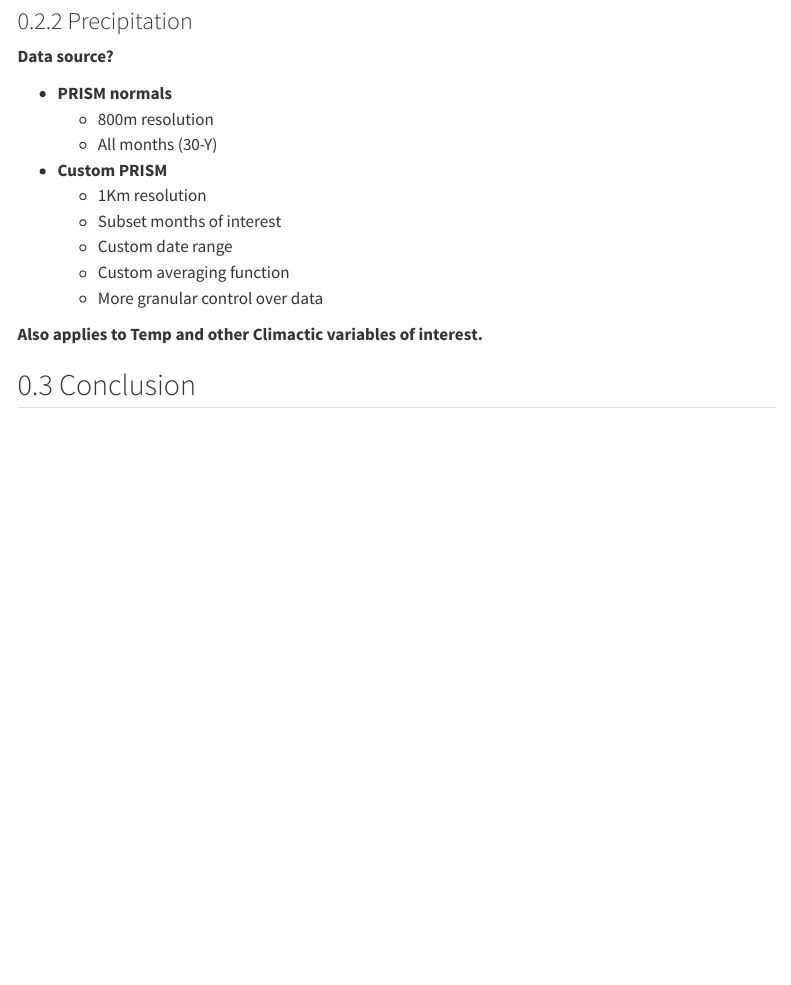
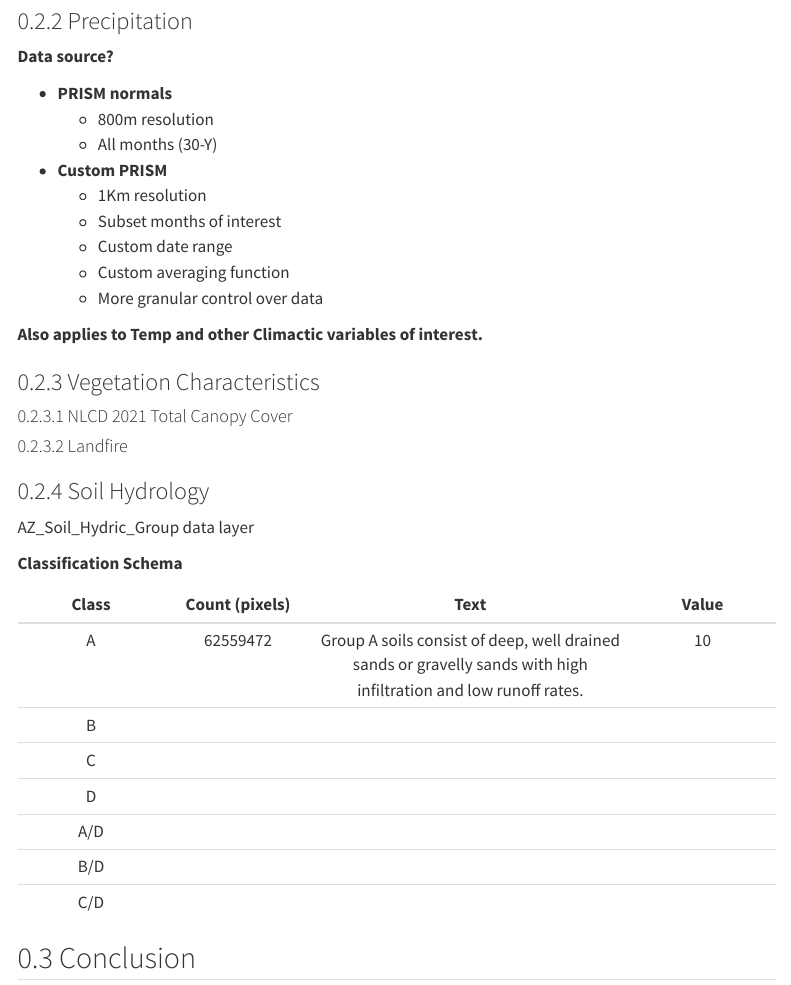
Before and after one commit to travisz09/ATUR-Broad-Suitability-Analysis, a Quarto document (index.qmd): the page in a window 1100 px wide, from 1120 px down. Rendered offline with R 4.5, knitr and Pandoc in place of Quarto, with nearby package versions; menus at the side of the page are left out.

Commit message:
Update index.qmd
Add more details about methods.

```diff
--- a/index.qmd
+++ b/index.qmd
@@ -70,7 +70,26 @@
 
 **Also applies to Temp and other Climactic variables of interest.**
 
+### Vegetation Characteristics
+#### NLCD 2021 Total Canopy Cover
 
+#### Landfire
+
+### Soil Hydrology
+AZ_Soil_Hydric_Group data layer
+
+
+**Classification Schema**
+
+| Class | Count (pixels) | Text | Value |
+|:-----:|:-----:|:-------------:|:-----:|
+|A|62559472|Group A soils consist of deep, well drained sands or gravelly sands with high infiltration and low runoff rates.|10|
+|B|
+|C|
+|D|
+|A/D|
+|B/D|
+|C/D|
 
 ## Conclusion {#sec-conclusions}
 
```
Also changed, not shown: 4 other files.
